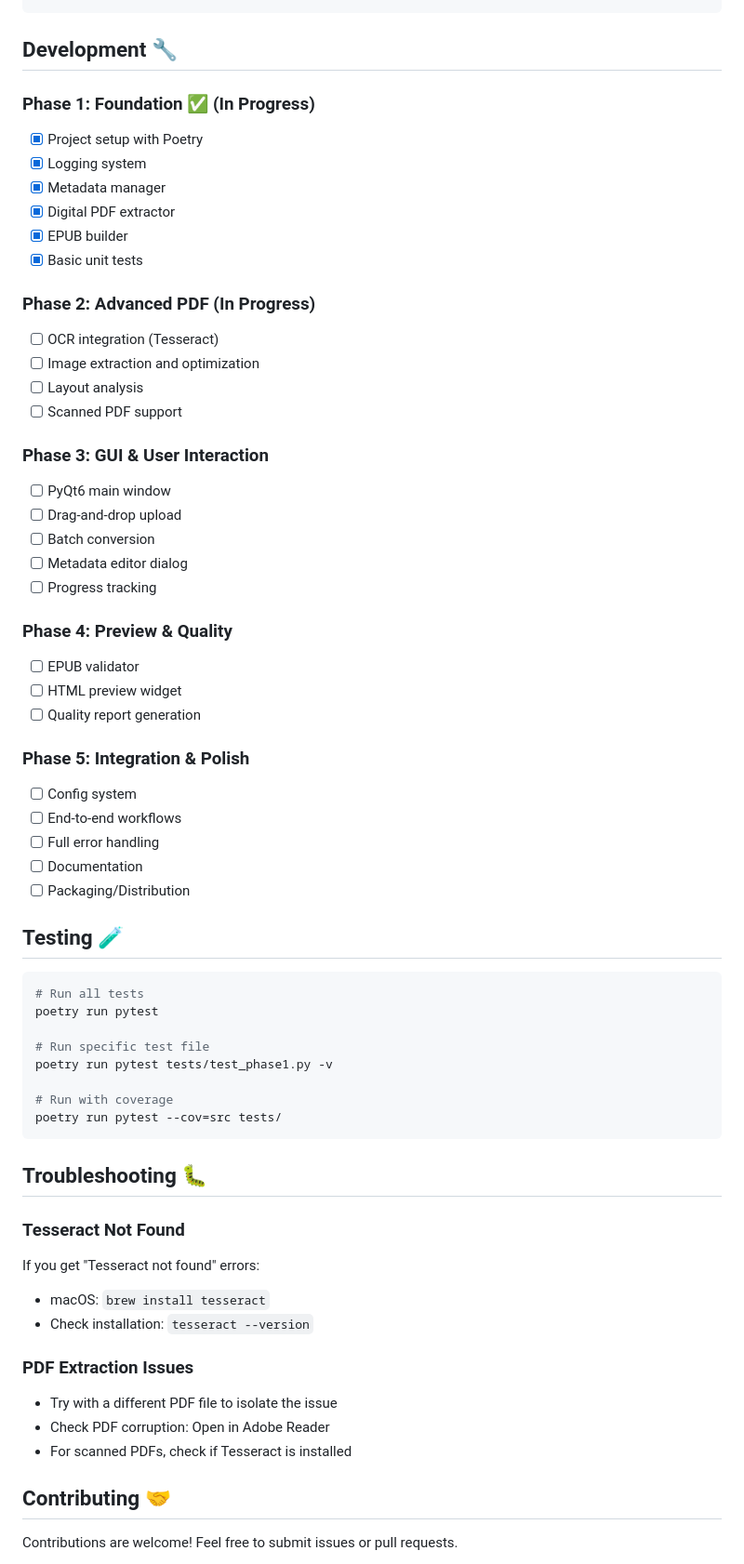
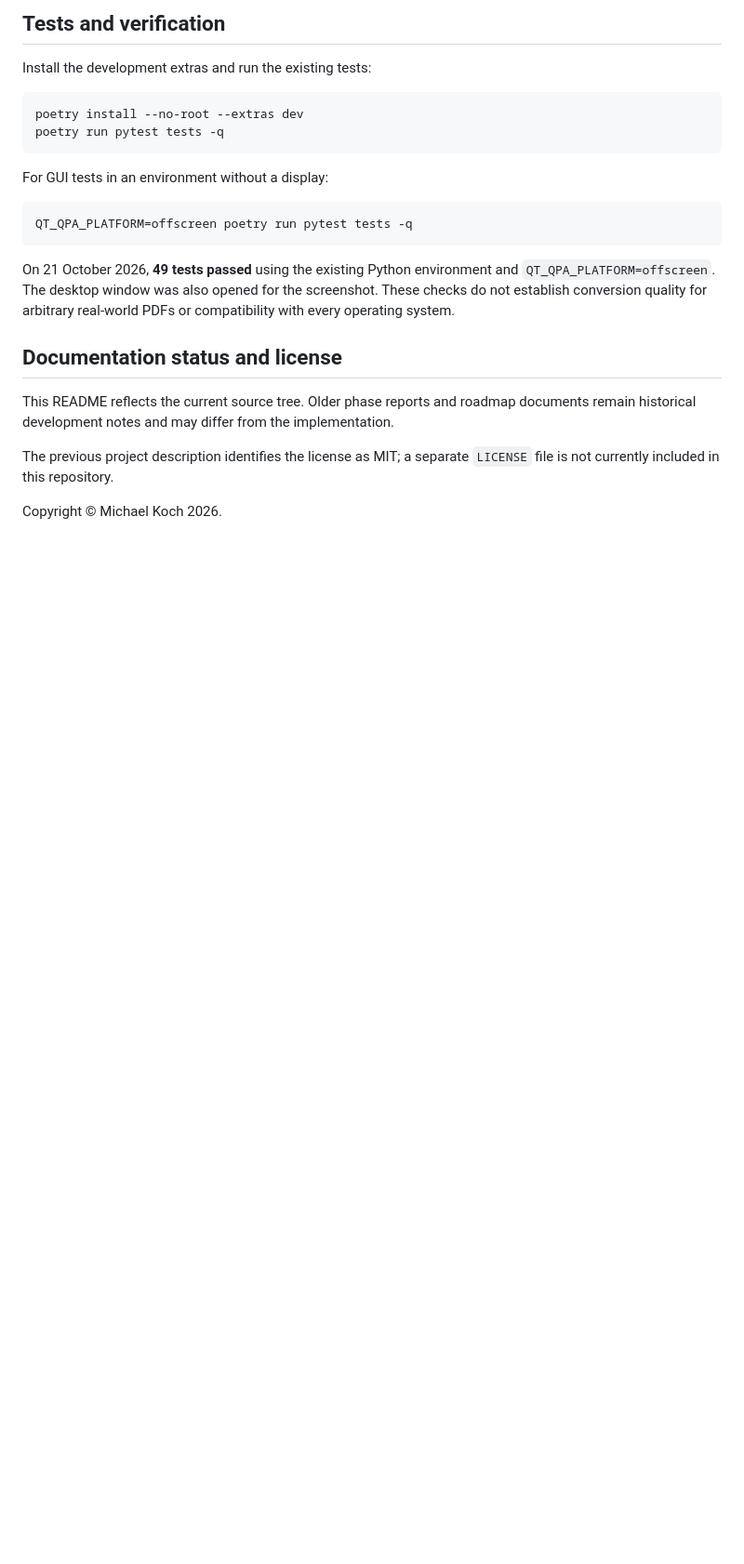
Before and after one commit to michkffm/PDF-zu-Epub-Konverter, a Markdown page: README.md, the part around the change printed below. Shown: that part at 93% size. Rendered like a GitHub page; blank space fills up the shorter version.

````diff
--- a/README.md
+++ b/README.md
@@ -89,66 +62,25 @@ docs/                               # Documentation
+## Tests and verification
+
+Install the development extras and run the existing tests:
+
+```bash
+poetry install --no-root --extras dev
+poetry run pytest tests -q
 ```
 
-## Development 🔧
-
-### Phase 1: Foundation ✅ (In Progress)
-- [x] Project setup with Poetry
-- [x] Logging system
-- [x] Metadata manager
-- [x] Digital PDF extractor
-- [x] EPUB builder
-- [x] Basic unit tests
-
-### Phase 2: Advanced PDF (In Progress)
-- [ ] OCR integration (Tesseract)
-- [ ] Image extraction and optimization
-- [ ] Layout analysis
-- [ ] Scanned PDF support
-
-### Phase 3: GUI & User Interaction
-- [ ] PyQt6 main window
-- [ ] Drag-and-drop upload
-- [ ] Batch conversion
-- [ ] Metadata editor dialog
-- [ ] Progress tracking
-
-### Phase 4: Preview & Quality
-- [ ] EPUB validator
-- [ ] HTML preview widget
-- [ ] Quality report generation
-
-### Phase 5: Integration & Polish
-- [ ] Config system
-- [ ] End-to-end workflows
-- [ ] Full error handling
-- [ ] Documentation
-- [ ] Packaging/Distribution
-
-## Testing 🧪
+For GUI tests in an environment without a display:
 
 ```bash
-# Run all tests
-poetry run pytest
-
-# Run specific test file
-poetry run pytest tests/test_phase1.py -v
-
-# Run with coverage
-poetry run pytest --cov=src tests/
+QT_QPA_PLATFORM=offscreen poetry run pytest tests -q
 ```
 
-## Troubleshooting 🐛
+On 21 October 2026, **49 tests passed** using the existing Python environment and `QT_QPA_PLATFORM=offscreen`. The desktop window was also opened for the screenshot. These checks do not establish conversion quality for arbitrary real-world PDFs or compatibility with every operating system.
 
-### Tesseract Not Found
-If you get "Tesseract not found" errors:
-- macOS: `brew install tesseract`
-- Check installation: `tesseract --version`
+## Documentation status and license
 
-### PDF Extraction Issues
-- Try with a different PDF file to isolate the issue
-- Check PDF corruption: Open in Adobe Reader
-- For scanned PDFs, check if Tesseract is installed
+This README reflects the current source tree. Older phase reports and roadmap documents remain historical development notes and may differ from the implementation.
 
-## Contributing 🤝
+The previous project description identifies the license as MIT; a separate `LICENSE` file is not currently included in this repository.
 
-Contributions are welcome! Feel free to submit issues or pull requests.
+Copyright © Michael Koch 2026.
 
````
Also changed, not shown: other parts of README.md (+41 -89 lines), docs/screenshot.png (added).
